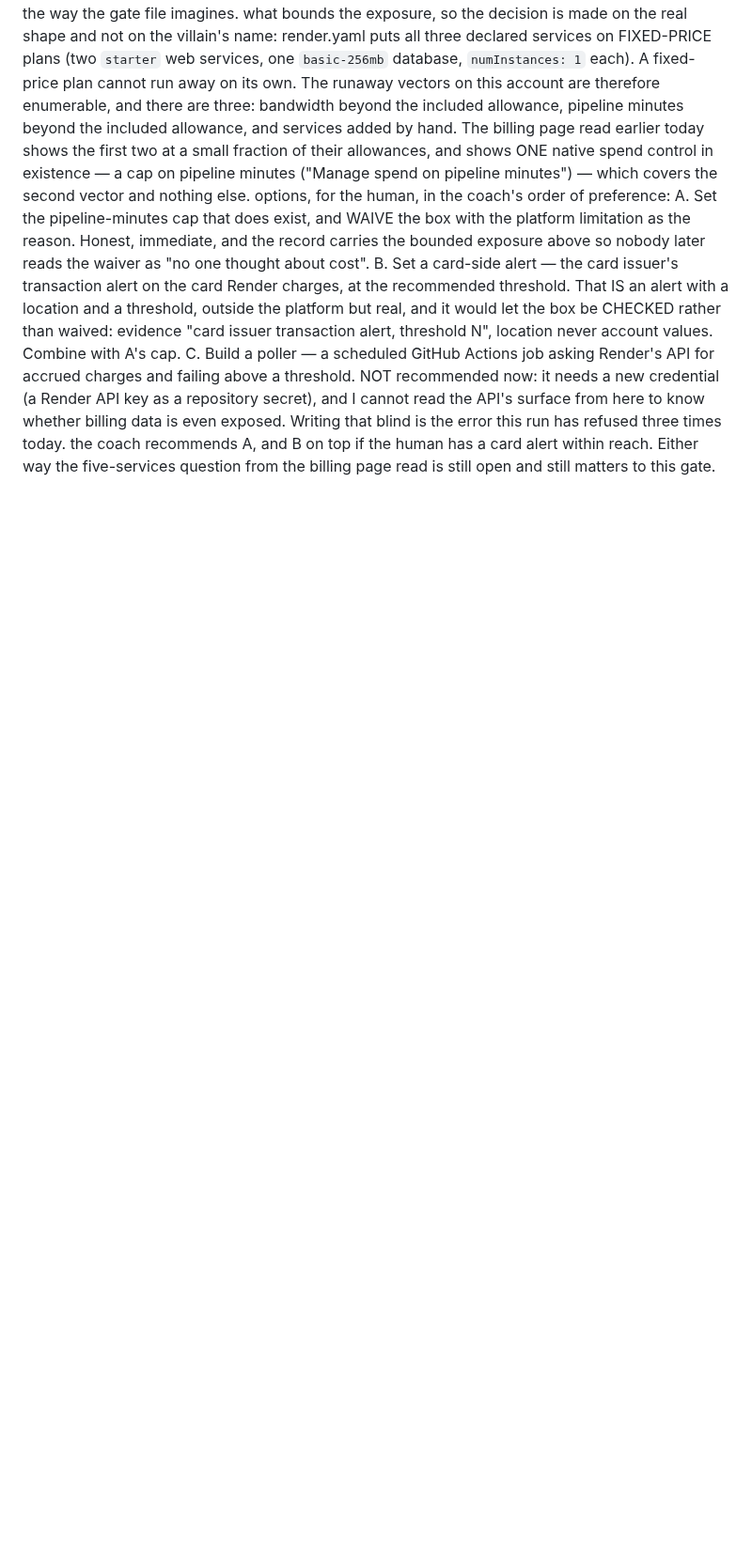
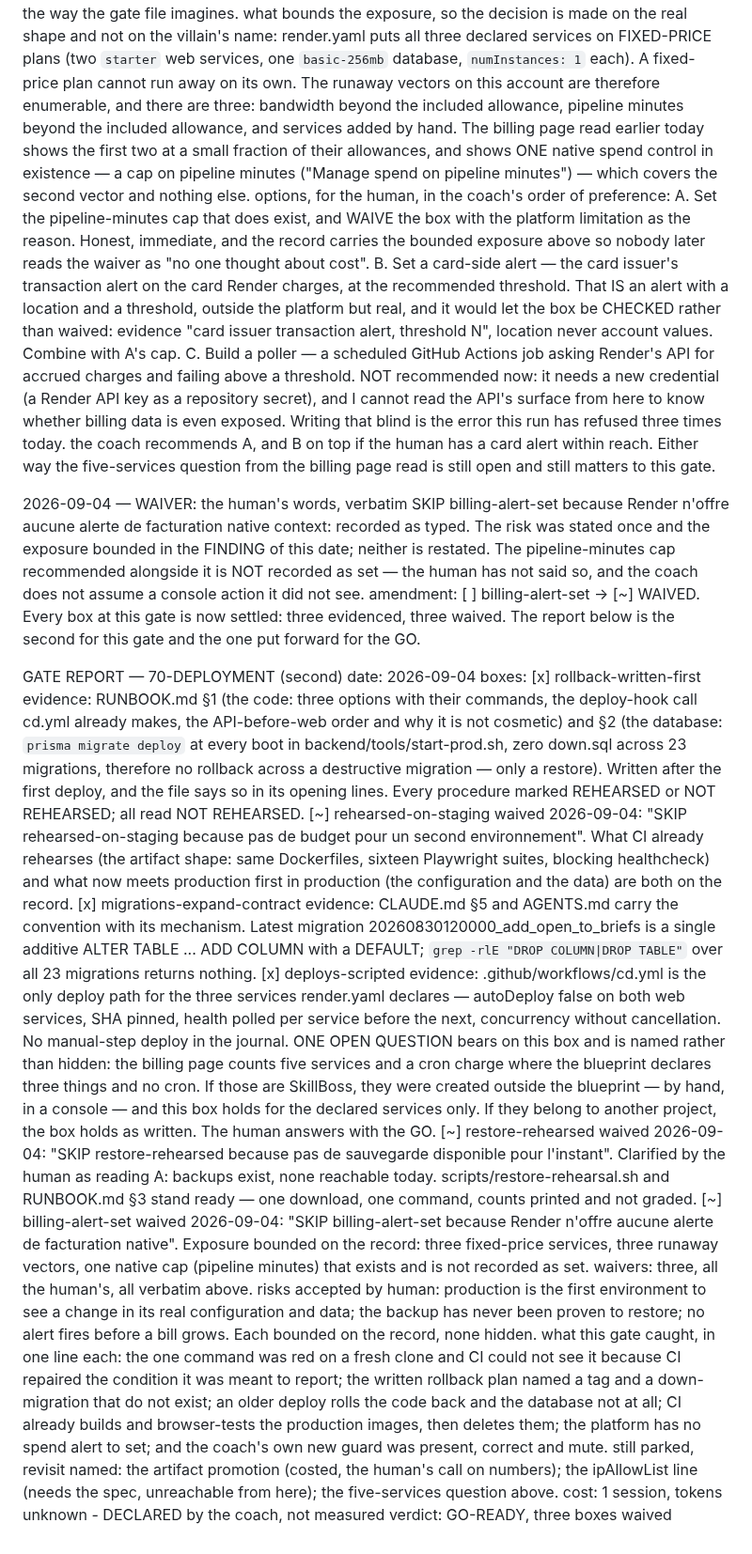
Before and after one commit to mazzyst/skillboss-dojo, a Markdown page: EXAMPLE-RUN-LIVE.md, the part around the change. Shown at 94% size. Drawn GitHub-style; blank space fills up the shorter version.

Commit message:
run: the live run journal through the second gate 70 report
EXAMPLE-RUN-LIVE.md is a rendering of the source repository's
state/journal.md (SG-5b), re-exported by
start-guide/tools/export-mirror.py. Kit files unchanged.

Co-Authored-By: Claude Fable 5.1 <noreply@anthropic.com>
Claude-Session: https://claude.ai/code/session_01RfAG3PNDTZSBq8NUhT3T7A

```diff
--- a/EXAMPLE-RUN-LIVE.md
+++ b/EXAMPLE-RUN-LIVE.md
@@ -2094,3 +2094,82 @@ options, for the human, in the coach's order of preference:
 the coach recommends A, and B on top if the human has a card alert
   within reach. Either way the five-services question from the billing
   page read is still open and still matters to this gate.
+
+2026-09-04 — WAIVER: the human's words, verbatim
+  SKIP billing-alert-set because Render n'offre aucune alerte de
+  facturation native
+context: recorded as typed. The risk was stated once and the exposure
+  bounded in the FINDING of this date; neither is restated. The
+  pipeline-minutes cap recommended alongside it is NOT recorded as set
+  — the human has not said so, and the coach does not assume a console
+  action it did not see.
+amendment: [ ] billing-alert-set → [~] WAIVED. Every box at this gate
+  is now settled: three evidenced, three waived. The report below is
+  the second for this gate and the one put forward for the GO.
+
+GATE REPORT — 70-DEPLOYMENT (second)             date: 2026-09-04
+boxes: [x] rollback-written-first
+           evidence: RUNBOOK.md §1 (the code: three options with their
+           commands, the deploy-hook call cd.yml already makes, the
+           API-before-web order and why it is not cosmetic) and §2 (the
+           database: `prisma migrate deploy` at every boot in
+           backend/tools/start-prod.sh, zero down.sql across 23
+           migrations, therefore no rollback across a destructive
+           migration — only a restore). Written after the first deploy,
+           and the file says so in its opening lines. Every procedure
+           marked REHEARSED or NOT REHEARSED; all read NOT REHEARSED.
+       [~] rehearsed-on-staging
+           waived 2026-09-04: "SKIP rehearsed-on-staging because pas de
+           budget pour un second environnement". What CI already
+           rehearses (the artifact shape: same Dockerfiles, sixteen
+           Playwright suites, blocking healthcheck) and what now meets
+           production first in production (the configuration and the
+           data) are both on the record.
+       [x] migrations-expand-contract
+           evidence: CLAUDE.md §5 and AGENTS.md carry the convention
+           with its mechanism. Latest migration
+           20260830120000_add_open_to_briefs is a single additive
+           ALTER TABLE ... ADD COLUMN with a DEFAULT; `grep -rlE "DROP
+           COLUMN|DROP TABLE"` over all 23 migrations returns nothing.
+       [x] deploys-scripted
+           evidence: .github/workflows/cd.yml is the only deploy path
+           for the three services render.yaml declares — autoDeploy
+           false on both web services, SHA pinned, health polled per
+           service before the next, concurrency without cancellation.
+           No manual-step deploy in the journal. ONE OPEN QUESTION
+           bears on this box and is named rather than hidden: the
+           billing page counts five services and a cron charge where
+           the blueprint declares three things and no cron. If those
+           are SkillBoss, they were created outside the blueprint —
+           by hand, in a console — and this box holds for the declared
+           services only. If they belong to another project, the box
+           holds as written. The human answers with the GO.
+       [~] restore-rehearsed
+           waived 2026-09-04: "SKIP restore-rehearsed because pas de
+           sauvegarde disponible pour l'instant". Clarified by the
+           human as reading A: backups exist, none reachable today.
+           scripts/restore-rehearsal.sh and RUNBOOK.md §3 stand ready —
+           one download, one command, counts printed and not graded.
+       [~] billing-alert-set
+           waived 2026-09-04: "SKIP billing-alert-set because Render
+           n'offre aucune alerte de facturation native". Exposure
+           bounded on the record: three fixed-price services, three
+           runaway vectors, one native cap (pipeline minutes) that
+           exists and is not recorded as set.
+waivers: three, all the human's, all verbatim above.
+risks accepted by human: production is the first environment to see a
+  change in its real configuration and data; the backup has never been
+  proven to restore; no alert fires before a bill grows. Each bounded
+  on the record, none hidden.
+what this gate caught, in one line each: the one command was red on a
+  fresh clone and CI could not see it because CI repaired the condition
+  it was meant to report; the written rollback plan named a tag and a
+  down-migration that do not exist; an older deploy rolls the code back
+  and the database not at all; CI already builds and browser-tests the
+  production images, then deletes them; the platform has no spend alert
+  to set; and the coach's own new guard was present, correct and mute.
+still parked, revisit named: the artifact promotion (costed, the
+  human's call on numbers); the ipAllowList line (needs the spec,
+  unreachable from here); the five-services question above.
+cost: 1 session, tokens unknown - DECLARED by the coach, not measured
+verdict: GO-READY, three boxes waived
```
